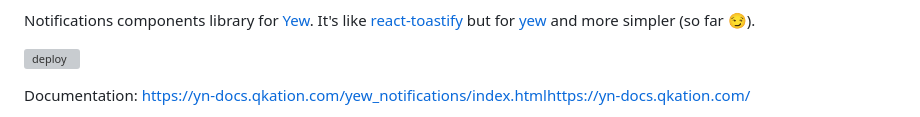
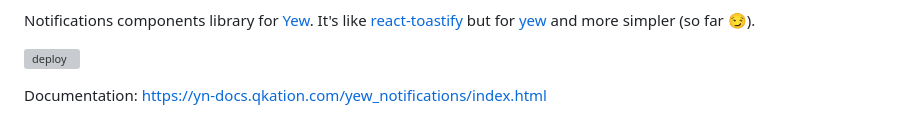
Before and after one commit to TheBestTvarynka/yew-notifications, a Markdown page: README.md, the part around the change printed below. Rendered like a GitHub page; grey boxes are pictures that could not be loaded.

Commit message:
fix(yew-notifications): image link in readme

```diff
--- a/README.md
+++ b/README.md
@@ -12,5 +12,5 @@ Notifications components library for [Yew](https://yew.rs/). It's like [react-to
 
 ![deploy](https://github.com/TheBestTvarynka/yew-notifications/actions/workflows/github-actions.yml/badge.svg)
 
-Documentation: https://yn-docs.qkation.com/yew_notifications/index.htmlhttps://yn-docs.qkation.com/
+Documentation: https://yn-docs.qkation.com/yew_notifications/index.html
 
```
Also changed, not shown: other parts of README.md (+1 -1 lines).
